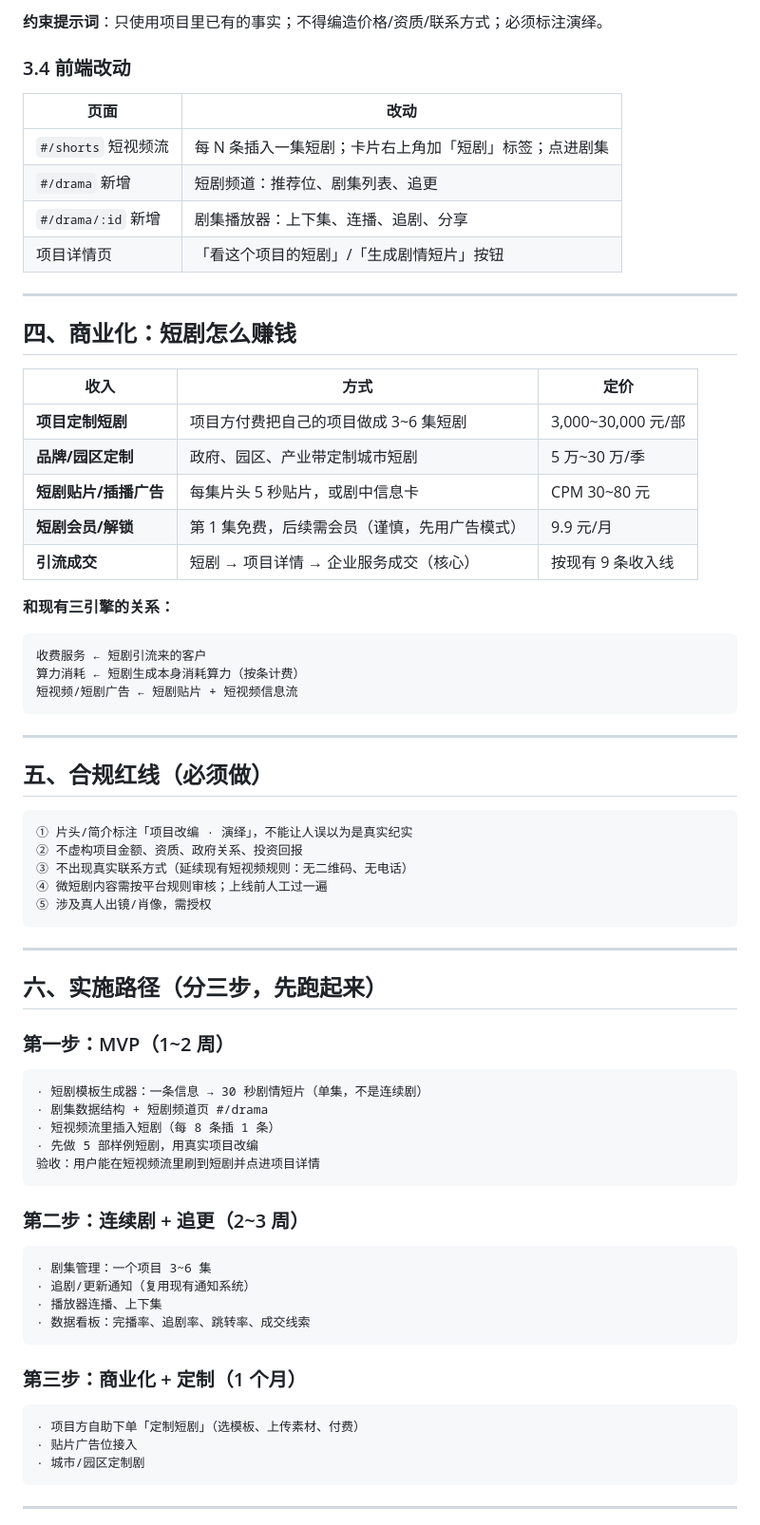
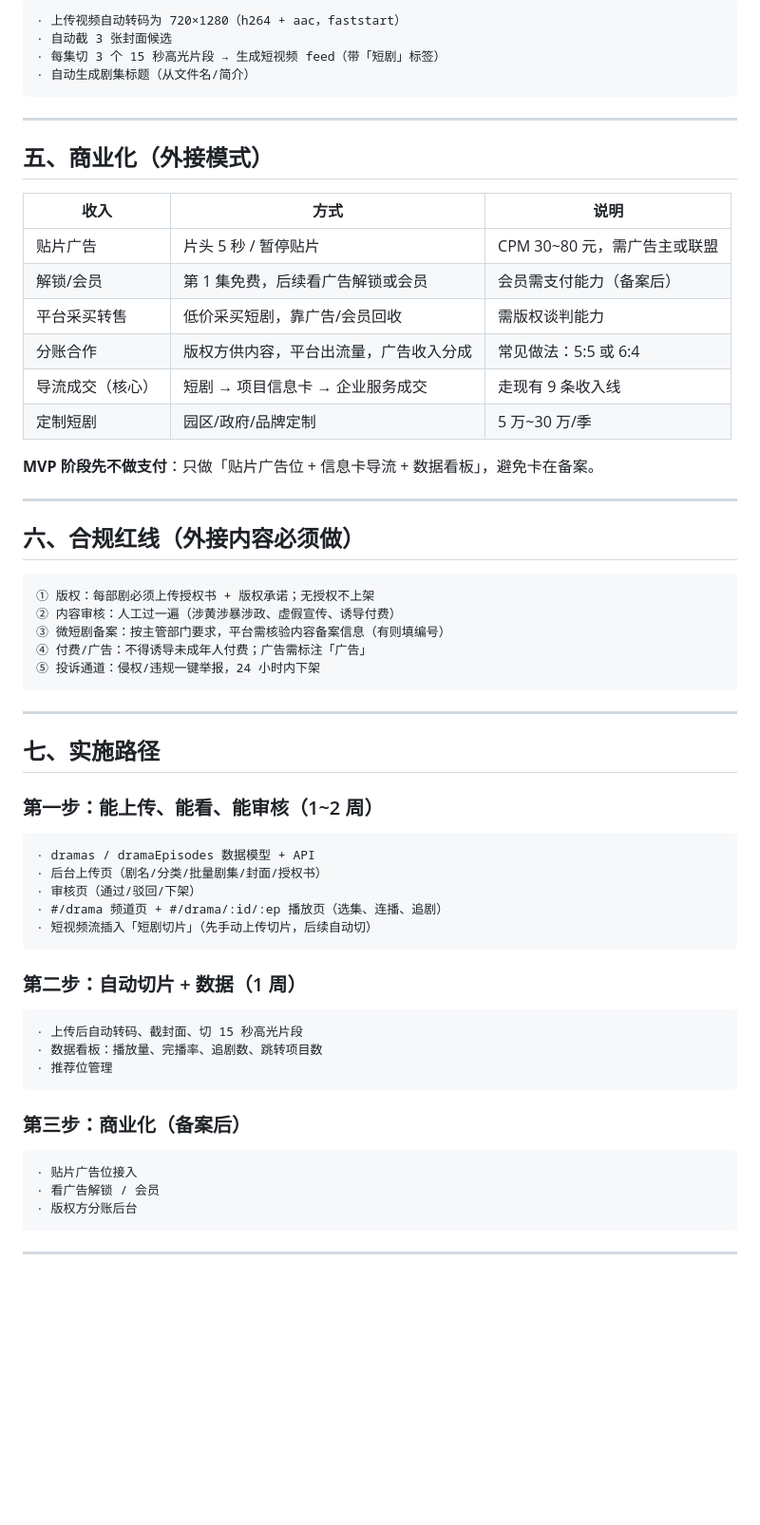
Before and after one commit to lucky0576/xiaoyu-laile, a Markdown page: growth/短剧与短视频融合方案.md, the part around one of its changes. Shown at 95% size. GitHub-like rendering; blank space fills up the shorter version.

````diff
--- a/growth/短剧与短视频融合方案.md
+++ b/growth/短剧与短视频融合方案.md
@@ -114,75 +138,64 @@
-**约束提示词**：只使用项目里已有的事实；不得编造价格/资质/联系方式；必须标注演绎。
-
-### 3.4 前端改动
-
-| 页面 | 改动 |
-|---|---|
-| `#/shorts` 短视频流 | 每 N 条插入一集短剧；卡片右上角加「短剧」标签；点进剧集 |
-| `#/drama` 新增 | 短剧频道：推荐位、剧集列表、追更 |
-| `#/drama/:id` 新增 | 剧集播放器：上下集、连播、追剧、分享 |
-| 项目详情页 | 「看这个项目的短剧」/「生成剧情短片」按钮 |
-
----
-
-## 四、商业化：短剧怎么赚钱
-
-| 收入 | 方式 | 定价 |
-|---|---|---|
-| **项目定制短剧** | 项目方付费把自己的项目做成 3~6 集短剧 | 3,000~30,000 元/部 |
-| **品牌/园区定制** | 政府、园区、产业带定制城市短剧 | 5 万~30 万/季 |
-| **短剧贴片/插播广告** | 每集片头 5 秒贴片，或剧中信息卡 | CPM 30~80 元 |
-| **短剧会员/解锁** | 第 1 集免费，后续需会员（谨慎，先用广告模式） | 9.9 元/月 |
-| **引流成交** | 短剧 → 项目详情 → 企业服务成交（核心） | 按现有 9 条收入线 |
-
-**和现有三引擎的关系：**
-
-```
-收费服务 ← 短剧引流来的客户
-算力消耗 ← 短剧生成本身消耗算力（按条计费）
-短视频/短剧广告 ← 短剧贴片 + 短视频信息流
+· 上传视频自动转码为 720×1280（h264 + aac，faststart）
+· 自动截 3 张封面候选
+· 每集切 3 个 15 秒高光片段 → 生成短视频 feed（带「短剧」标签）
+· 自动生成剧集标题（从文件名/简介）
 ```
 
 ---
 
-## 五、合规红线（必须做）
+## 五、商业化（外接模式）
+
+| 收入 | 方式 | 说明 |
+|---|---|---|
+| 贴片广告 | 片头 5 秒 / 暂停贴片 | CPM 30~80 元，需广告主或联盟 |
+| 解锁/会员 | 第 1 集免费，后续看广告解锁或会员 | 会员需支付能力（备案后） |
+| 平台采买转售 | 低价采买短剧，靠广告/会员回收 | 需版权谈判能力 |
+| 分账合作 | 版权方供内容，平台出流量，广告收入分成 | 常见做法：5:5 或 6:4 |
+| 导流成交（核心） | 短剧 → 项目信息卡 → 企业服务成交 | 走现有 9 条收入线 |
+| 定制短剧 | 园区/政府/品牌定制 | 5 万~30 万/季 |
+
+**MVP 阶段先不做支付**：只做「贴片广告位 + 信息卡导流 + 数据看板」，避免卡在备案。
+
+---
+
+## 六、合规红线（外接内容必须做）
 
 ```
-① 片头/简介标注「项目改编 · 演绎」，不能让人误以为是真实纪实
-② 不虚构项目金额、资质、政府关系、投资回报
-③ 不出现真实联系方式（延续现有短视频规则：无二维码、无电话）
-④ 微短剧内容需按平台规则审核；上线前人工过一遍
-⑤ 涉及真人出镜/肖像，需授权
+① 版权：每部剧必须上传授权书 + 版权承诺；无授权不上架
+② 内容审核：人工过一遍（涉黄涉暴涉政、虚假宣传、诱导付费）
+③ 微短剧备案：按主管部门要求，平台需核验内容备案信息（有则填编号）
+④ 付费/广告：不得诱导未成年人付费；广告需标注「广告」
+⑤ 投诉通道：侵权/违规一键举报，24 小时内下架
 ```
 
 ---
 
-## 六、实施路径（分三步，先跑起来）
+## 七、实施路径
 
-### 第一步：MVP（1~2 周）
+### 第一步：能上传、能看、能审核（1~2 周）
 
 ```
-· 短剧模板生成器：一条信息 → 30 秒剧情短片（单集，不是连续剧）
-· 剧集数据结构 + 短剧频道页 #/drama
-· 短视频流里插入短剧（每 8 条插 1 条）
-· 先做 5 部样例短剧，用真实项目改编
-验收：用户能在短视频流里刷到短剧并点进项目详情
+· dramas / dramaEpisodes 数据模型 + API
+· 后台上传页（剧名/分类/批量剧集/封面/授权书）
+· 审核页（通过/驳回/下架）
+· #/drama 频道页 + #/drama/:id/:ep 播放页（选集、连播、追剧）
+· 短视频流插入「短剧切片」（先手动上传切片，后续自动切）
 ```
 
-### 第二步：连续剧 + 追更（2~3 周）
+### 第二步：自动切片 + 数据（1 周）
 
 ```
-· 剧集管理：一个项目 3~6 集
-· 追剧/更新通知（复用现有通知系统）
-· 播放器连播、上下集
-· 数据看板：完播率、追剧率、跳转率、成交线索
+· 上传后自动转码、截封面、切 15 秒高光片段
+· 数据看板：播放量、完播率、追剧数、跳转项目数
+· 推荐位管理
 ```
 
-### 第三步：商业化 + 定制（1 个月）
+### 第三步：商业化（备案后）
 
 ```
-· 项目方自助下单「定制短剧」（选模板、上传素材、付费）
 · 贴片广告位接入
-· 城市/园区定制剧
+· 看广告解锁 / 会员
+· 版权方分账后台
 ```
 
 ---
````
Also changed, not shown: other parts of growth/短剧与短视频融合方案.md (+117 -105 lines).
